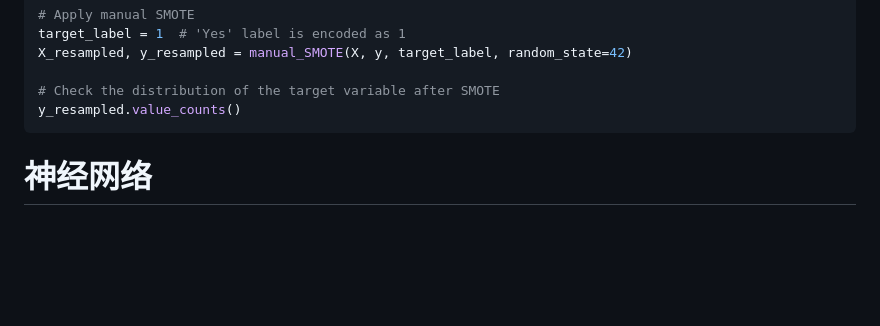
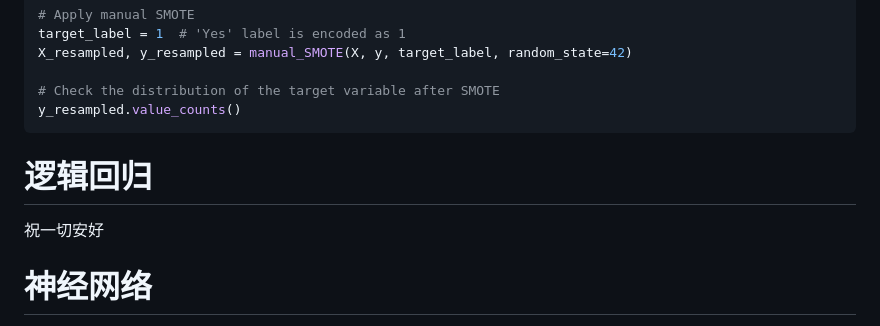
Before and after one commit to muzian666/HKBU-FIN7830-GroupG, a Markdown page: README.md, the part around the change. Drawn GitHub-style; blank space fills up the shorter version.

Commit message:
Base information Update

````diff
--- a/README.md
+++ b/README.md
@@ -61,6 +61,8 @@ X_resampled, y_resampled = manual_SMOTE(X, y, target_label, random_state=42)
 y_resampled.value_counts()
 ```
 
+# 逻辑回归
+祝一切安好
 
 # 神经网络
 使用Tensorflow构建神经网络
````
